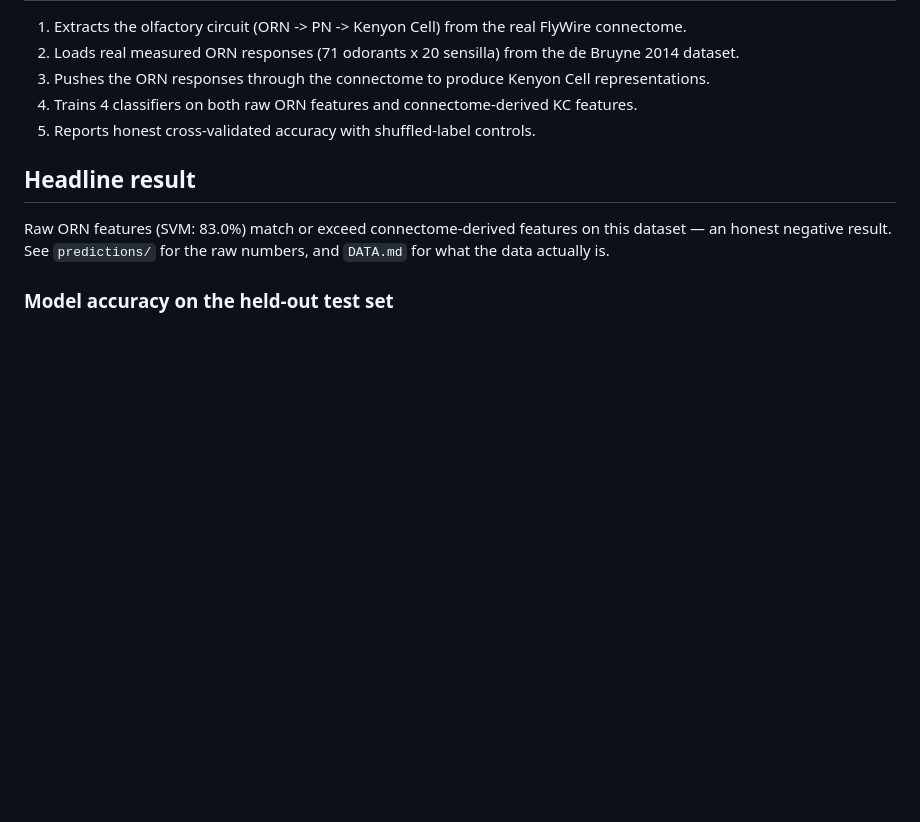
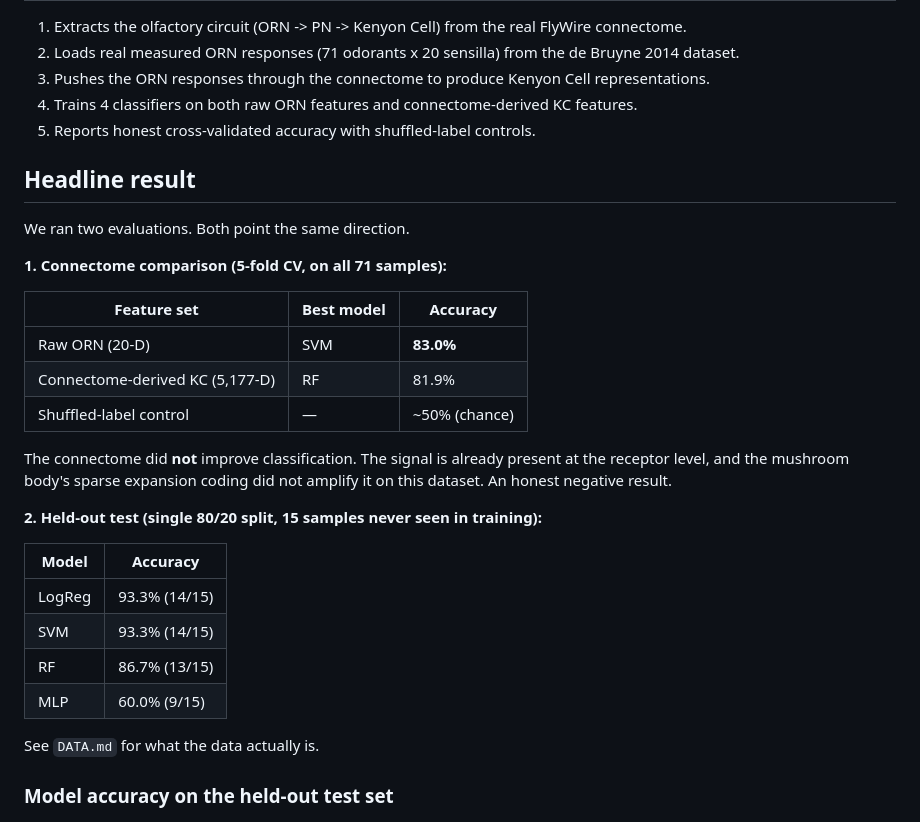
Before and after one commit to RaoMuhammadUmar/flywire-odor-classifier, a Markdown page: README.md, the part around the change. Rendered like a GitHub page; blank space fills up the shorter version.

Commit message:
Clarify two evaluations: CV headline + held-out test detail

```diff
--- a/README.md
+++ b/README.md
@@ -18,9 +18,30 @@ volatile chemicals.
 
 ## Headline result
 
-Raw ORN features (SVM: 83.0%) match or exceed connectome-derived features
-on this dataset — an honest negative result. See `predictions/` for the raw
-numbers, and `DATA.md` for what the data actually is.
+We ran two evaluations. Both point the same direction.
+
+**1. Connectome comparison (5-fold CV, on all 71 samples):**
+
+| Feature set | Best model | Accuracy |
+|---|---|---|
+| Raw ORN (20-D) | SVM | **83.0%** |
+| Connectome-derived KC (5,177-D) | RF | 81.9% |
+| Shuffled-label control | — | ~50% (chance) |
+
+The connectome did **not** improve classification. The signal is already
+present at the receptor level, and the mushroom body's sparse expansion
+coding did not amplify it on this dataset. An honest negative result.
+
+**2. Held-out test (single 80/20 split, 15 samples never seen in training):**
+
+| Model | Accuracy |
+|---|---|
+| LogReg | 93.3% (14/15) |
+| SVM | 93.3% (14/15) |
+| RF | 86.7% (13/15) |
+| MLP | 60.0% (9/15) |
+
+See `DATA.md` for what the data actually is.
 
 ### Model accuracy on the held-out test set
 
```
